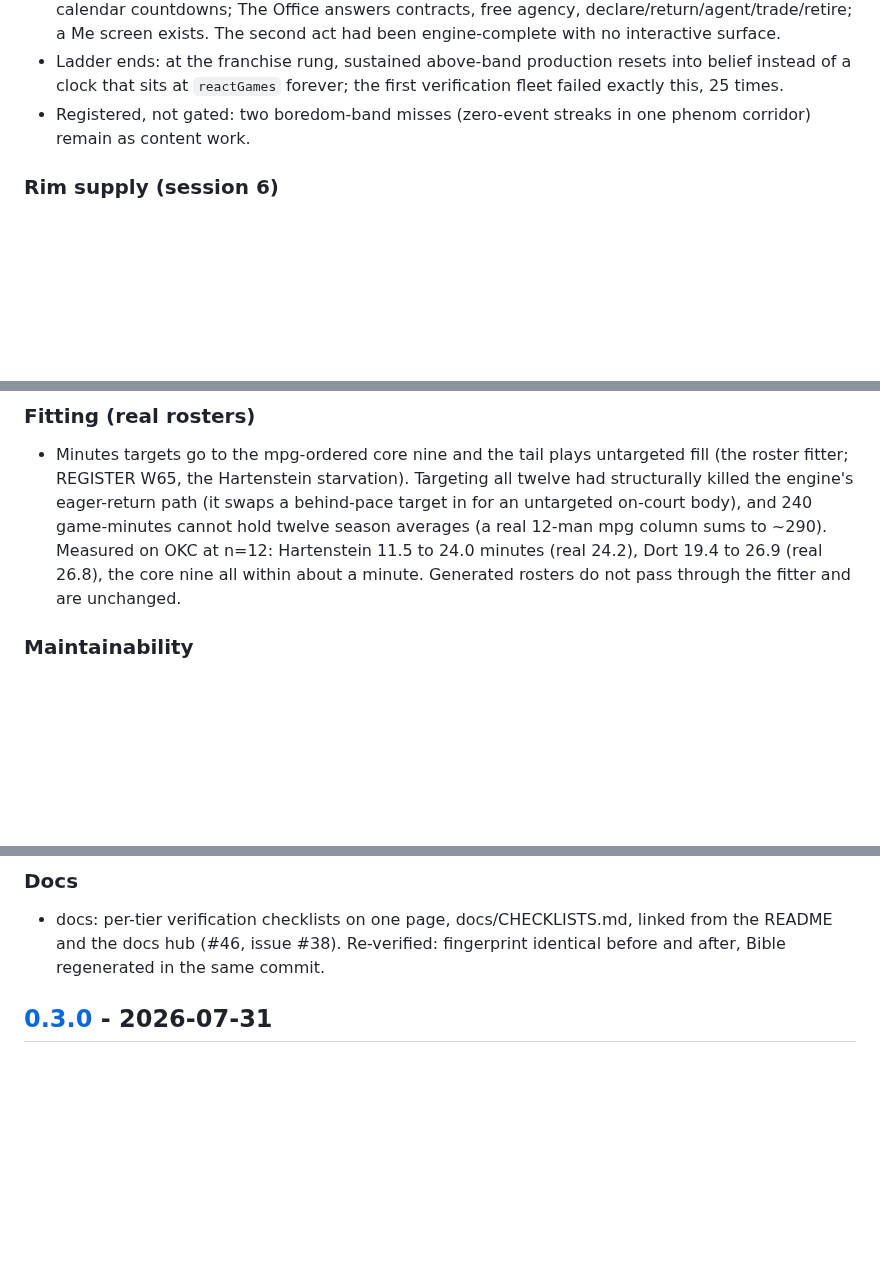
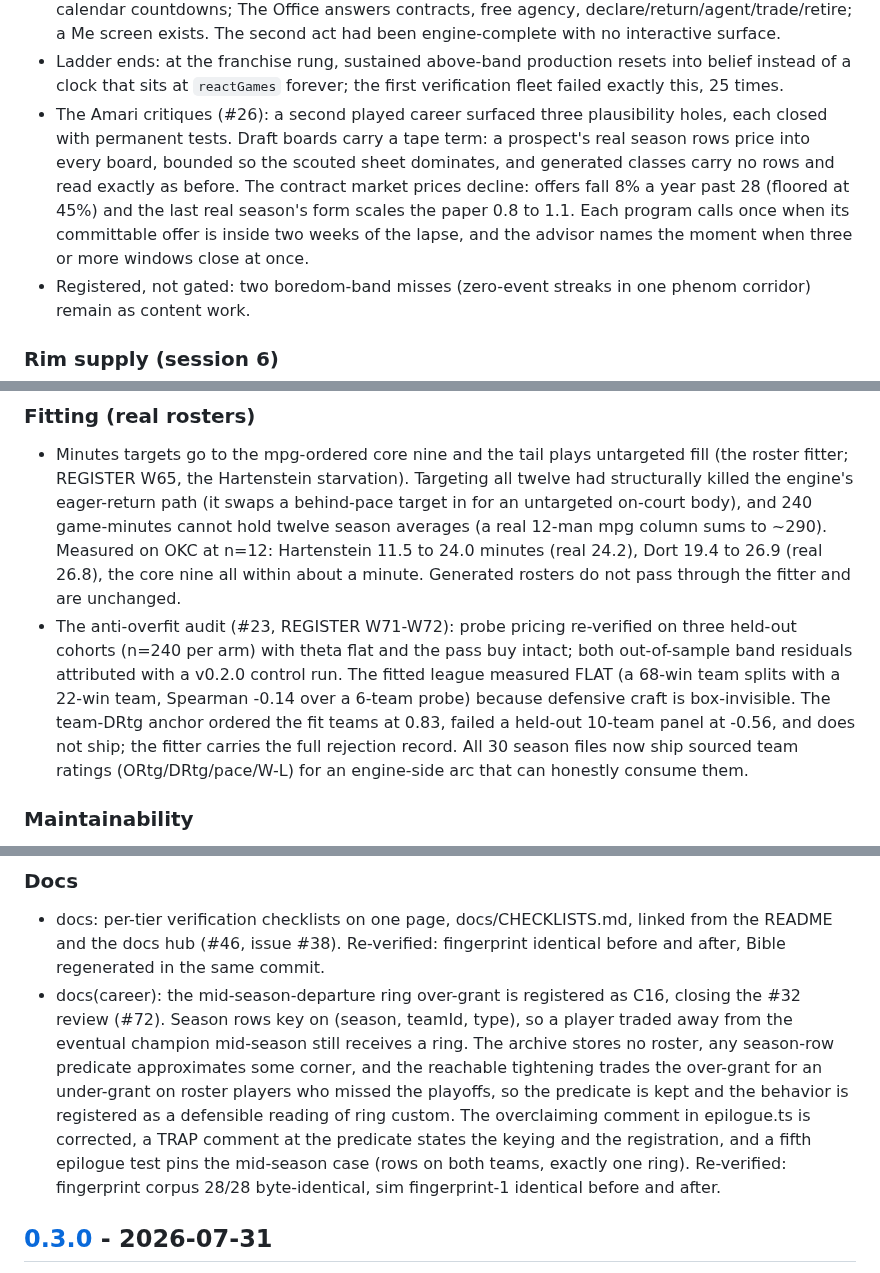
Before and after one commit to alperien/hoopsh, a Markdown page: CHANGELOG.md, 3 parts joined by grey strips. Rendered like a GitHub page; blank space fills up the shorter version.

```diff
--- a/CHANGELOG.md
+++ b/CHANGELOG.md
@@ -154,6 +198,16 @@ reacting-world, and explained-consequence gates all holding.
 - Ladder ends: at the franchise rung, sustained above-band production
   resets into belief instead of a clock that sits at `reactGames`
   forever; the first verification fleet failed exactly this, 25 times.
+- The Amari critiques (#26): a second played career surfaced three
+  plausibility holes, each closed with permanent tests. Draft boards
+  carry a tape term: a prospect's real season rows price into every
+  board, bounded so the scouted sheet dominates, and generated classes
+  carry no rows and read exactly as before. The contract market prices
+  decline: offers fall 8% a year past 28 (floored at 45%) and the last
+  real season's form scales the paper 0.8 to 1.1. Each program calls
+  once when its committable offer is inside two weeks of the lapse, and
+  the advisor names the moment when three or more windows close at
+  once.
 - Registered, not gated: two boredom-band misses (zero-event streaks in
   one phenom corridor) remain as content work.
 
@@ -181,6 +235,17 @@ reacting-world, and explained-consequence gates all holding.
   n=12: Hartenstein 11.5 to 24.0 minutes (real 24.2), Dort 19.4 to 26.9
   (real 26.8), the core nine all within about a minute. Generated
   rosters do not pass through the fitter and are unchanged.
+- The anti-overfit audit (#23, REGISTER W71-W72): probe pricing
+  re-verified on three held-out cohorts (n=240 per arm) with theta flat
+  and the pass buy intact; both out-of-sample band residuals attributed
+  with a v0.2.0 control run. The fitted league measured FLAT (a 68-win
+  team splits with a 22-win team, Spearman -0.14 over a 6-team probe)
+  because defensive craft is box-invisible. The team-DRtg anchor
+  ordered the fit teams at 0.83, failed a held-out 10-team panel at
+  -0.56, and does not ship; the fitter carries the full rejection
+  record. All 30 season files now ship sourced team ratings
+  (ORtg/DRtg/pace/W-L) for an engine-side arc that can honestly consume
+  them.
 
 ### Maintainability
 
@@ -231,6 +311,19 @@ reacting-world, and explained-consequence gates all holding.
   linked from the README and the docs hub (#46, issue #38). Re-verified:
   fingerprint identical before and after, Bible regenerated in the same
   commit.
+- docs(career): the mid-season-departure ring over-grant is registered
+  as C16, closing the #32 review (#72). Season rows key on (season,
+  teamId, type), so a player traded away from the eventual champion
+  mid-season still receives a ring. The archive stores no roster, any
+  season-row predicate approximates some corner, and the reachable
+  tightening trades the over-grant for an under-grant on roster players
+  who missed the playoffs, so the predicate is kept and the behavior is
+  registered as a defensible reading of ring custom. The overclaiming
+  comment in epilogue.ts is corrected, a TRAP comment at the predicate
+  states the keying and the registration, and a fifth epilogue test
+  pins the mid-season case (rows on both teams, exactly one ring).
+  Re-verified: fingerprint corpus 28/28 byte-identical, sim
+  fingerprint-1 identical before and after.
 
 ## [0.3.0] - 2026-07-31
 
```
Also changed, not shown: other parts of CHANGELOG.md (+60 -1 lines).
